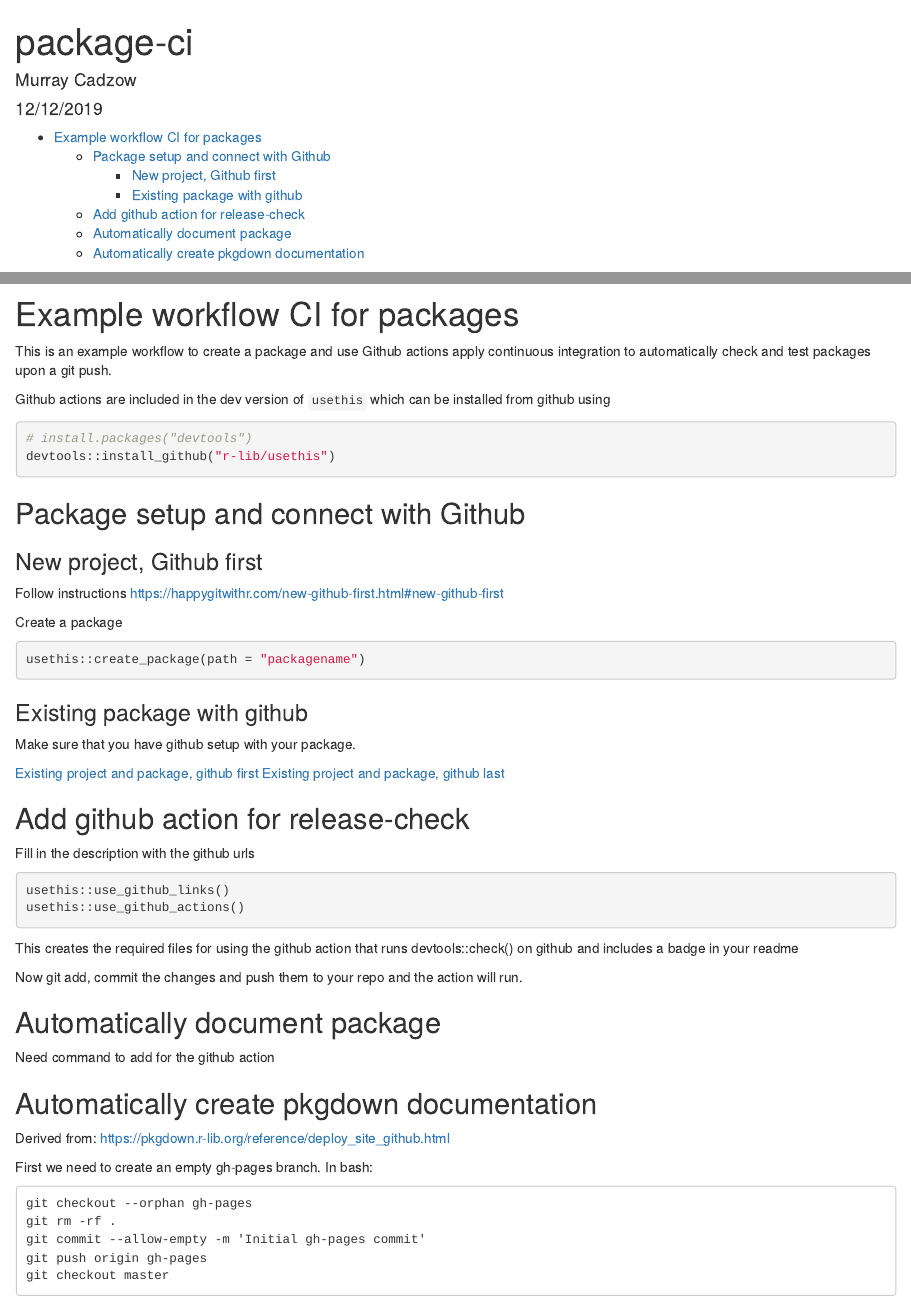
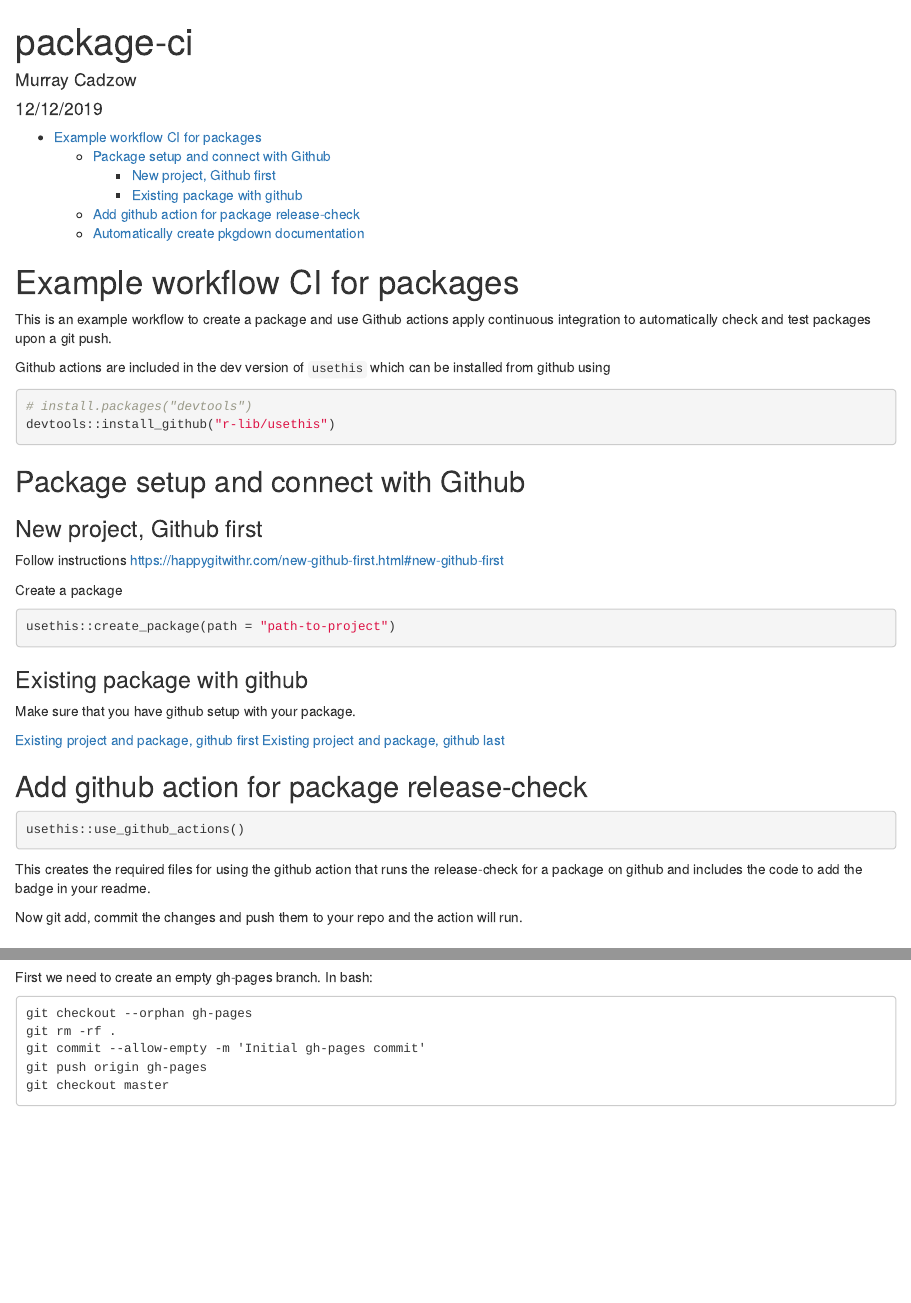
Before and after one commit to orchid00/actions_sandbox, an R Markdown document (docs/package-ci.Rmd): the page in a window 1100 px wide, from its top, and a second part further down, joined at a grey line. Rendered offline with R 4.5, knitr and Pandoc, with nearby package versions.

Commit message:
updated to divert package creation stages to other documentation

````diff
--- a/docs/package-ci.Rmd
+++ b/docs/package-ci.Rmd
@@ -31,7 +31,7 @@
 
 Create a package
 ```{r}
-usethis::create_package(path = "packagename")
+usethis::create_package(path = "path-to-project")
 ```
 
 ### Existing package with github
@@ -41,21 +41,17 @@
 [Existing project and package, github first](https://happygitwithr.com/existing-github-first.html#existing-github-first)
 [Existing project and package, github last](https://happygitwithr.com/existing-github-last.html#existing-github-last)
 
-## Add github action for release-check
+## Add github action for package release-check
 
-Fill in the description with the github urls
+
 ```{r}
-usethis::use_github_links()
 usethis::use_github_actions()
 ```
 
-This creates the required files for using the github action that runs devtools::check() on github and includes a badge in your readme
+This creates the required files for using the github action that runs the release-check for a package on github and includes the code to add the badge in your readme.
 
 Now git add, commit the changes and push them to your repo and the action will run.
 
-## Automatically document package
-
-Need command to add for the github action
 
 ## Automatically create pkgdown documentation
 
````
